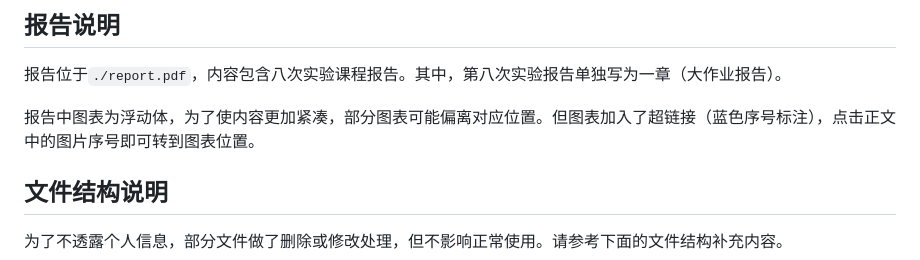
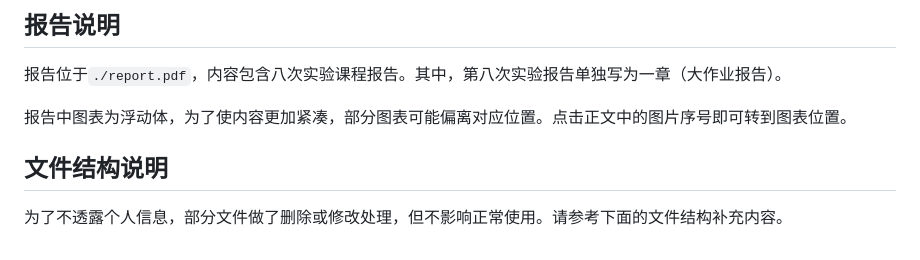
Before and after one commit to hyh-npu/signalAndSystem, a Markdown page: README.md, the part around the change. Rendered like a GitHub page.

Commit message:
Clarify report figure navigation instructions

```diff
--- a/README.md
+++ b/README.md
@@ -4,7 +4,7 @@
 
 报告位于`./report.pdf`，内容包含八次实验课程报告。其中，第八次实验报告单独写为一章（大作业报告）。
 
-报告中图表为浮动体，为了使内容更加紧凑，部分图表可能偏离对应位置。但图表加入了超链接（蓝色序号标注），点击正文中的图片序号即可转到图表位置。
+报告中图表为浮动体，为了使内容更加紧凑，部分图表可能偏离对应位置。点击正文中的图片序号即可转到图表位置。
 
 ## 文件结构说明
 
```
